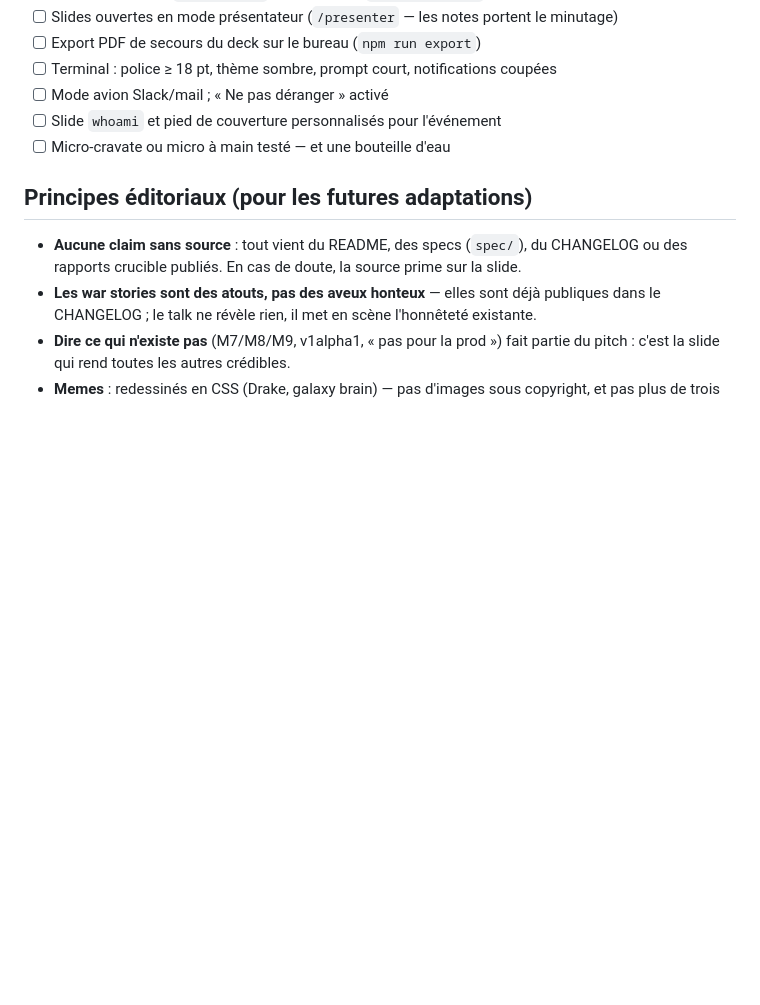
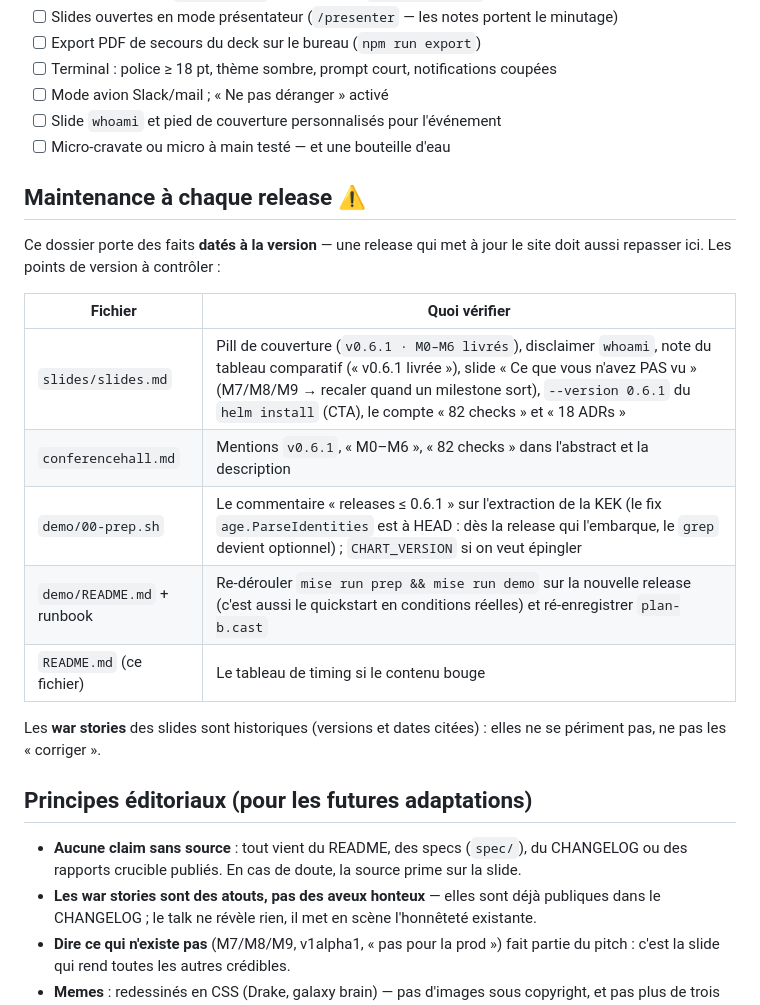
Before and after one commit to CrystalBackup/CrystalBackup, a Markdown page: promotion/README.md, the part around the change. Drawn GitHub-style; blank space fills up the shorter version.

Commit message:
promotion: a 45-minute meetup kit the releases must keep honest
A promotion/ folder with the full talk kit, in French, reusable for KCDs:
the ConferenceHall submission (title, abstract, 35-min and lightning
variants), a 33-slide Slidev deck in the site's visual identity with
cumulative timings in the speaker notes, and a ~12-minute live demo on
kind + in-cluster SeaweedFS driven by mise (prep/demo/reset tasks) — the
quickstart run in real conditions, with the two admission denials shown
live and the repository re-read with upstream restic.

Nothing in the deck is asserted without a source: every number, quote and
comparison-table cell was adversarially checked against the repo, and the
first real rehearsal caught (and fixed here) three defects of its own —
the KEK Secret built from the full age-keygen file (the operator fix
landed separately in f1c3369), NetworkPolicies actually enforced by
recent kind requiring explicit extraOperatorEgress/extraMoverEgress for
the in-cluster S3, and `kind load` choking on multi-arch digests (nodes
now pull via ctr directly).

No secrets ship: the demo KEK (.kek/) and the recorded plan-b cast are
gitignored, and the staged tree passes gitleaks. README § 'Maintenance à
chaque release' lists the version-dated facts (cover pill, helm
--version, milestone slide, ≤ 0.6.1 caveat in the demo prep) so the site
update at each release also sweeps this folder.

```diff
--- a/promotion/README.md
+++ b/promotion/README.md
@@ -49,6 +49,22 @@ cd promotion/demo && mise install && mise run prep && mise run demo && mise run
 - [ ] Slide `whoami` et pied de couverture personnalisés pour l'événement
 - [ ] Micro-cravate ou micro à main testé — et une bouteille d'eau
 
+## Maintenance à chaque release ⚠️
+
+Ce dossier porte des faits **datés à la version** — une release qui met à jour le site
+doit aussi repasser ici. Les points de version à contrôler :
+
+| Fichier | Quoi vérifier |
+|---|---|
+| `slides/slides.md` | Pill de couverture (`v0.6.1 · M0–M6 livrés`), disclaimer `whoami`, note du tableau comparatif (« v0.6.1 livrée »), slide « Ce que vous n'avez PAS vu » (M7/M8/M9 → recaler quand un milestone sort), `--version 0.6.1` du `helm install` (CTA), le compte « 82 checks » et « 18 ADRs » |
+| `conferencehall.md` | Mentions `v0.6.1`, « M0–M6 », « 82 checks » dans l'abstract et la description |
+| `demo/00-prep.sh` | Le commentaire « releases ≤ 0.6.1 » sur l'extraction de la KEK (le fix `age.ParseIdentities` est à HEAD : dès la release qui l'embarque, le `grep` devient optionnel) ; `CHART_VERSION` si on veut épingler |
+| `demo/README.md` + runbook | Re-dérouler `mise run prep && mise run demo` sur la nouvelle release (c'est aussi le quickstart en conditions réelles) et ré-enregistrer `plan-b.cast` |
+| `README.md` (ce fichier) | Le tableau de timing si le contenu bouge |
+
+Les **war stories** des slides sont historiques (versions et dates citées) : elles ne se
+périment pas, ne pas les « corriger ».
+
 ## Principes éditoriaux (pour les futures adaptations)
 
 - **Aucune claim sans source** : tout vient du README, des specs (`spec/`), du CHANGELOG
```
